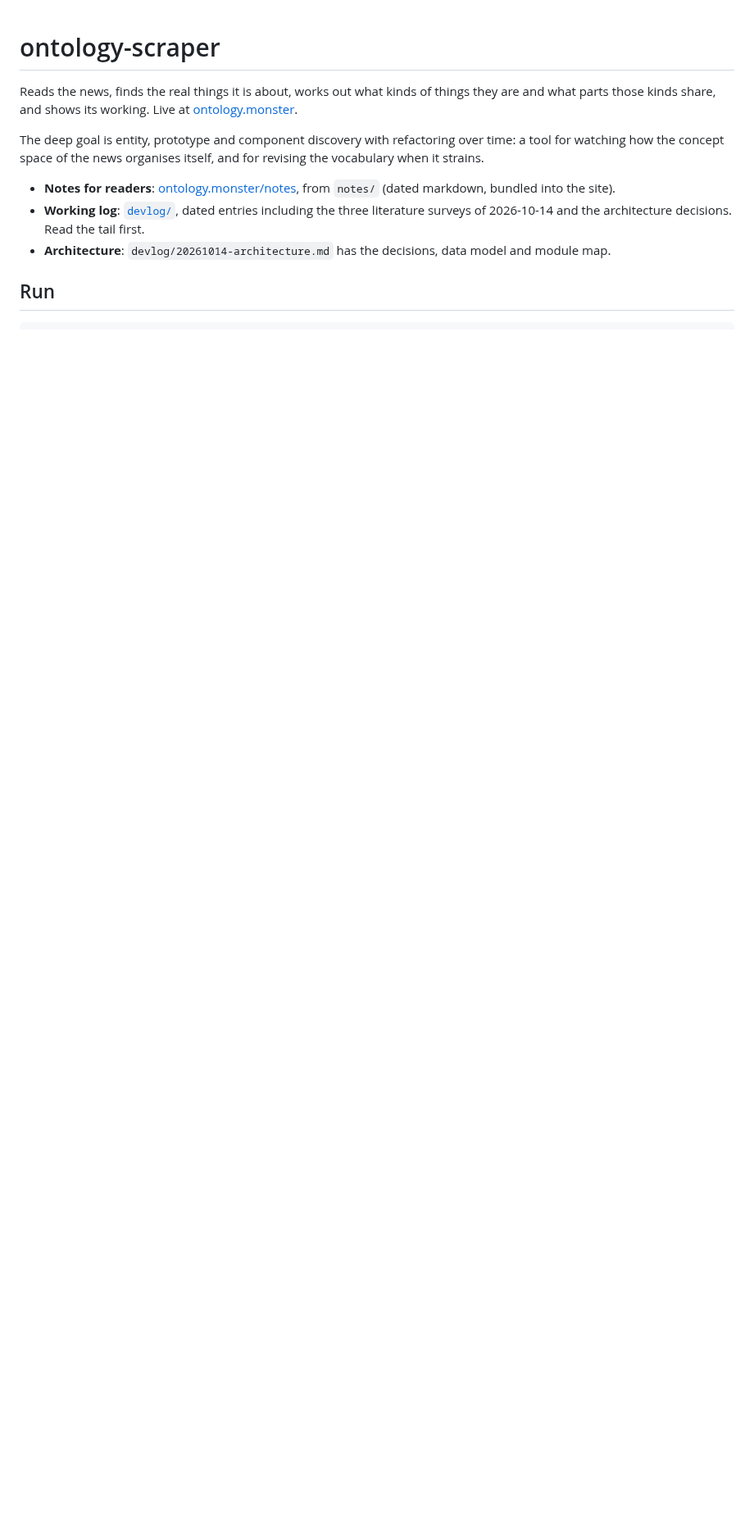
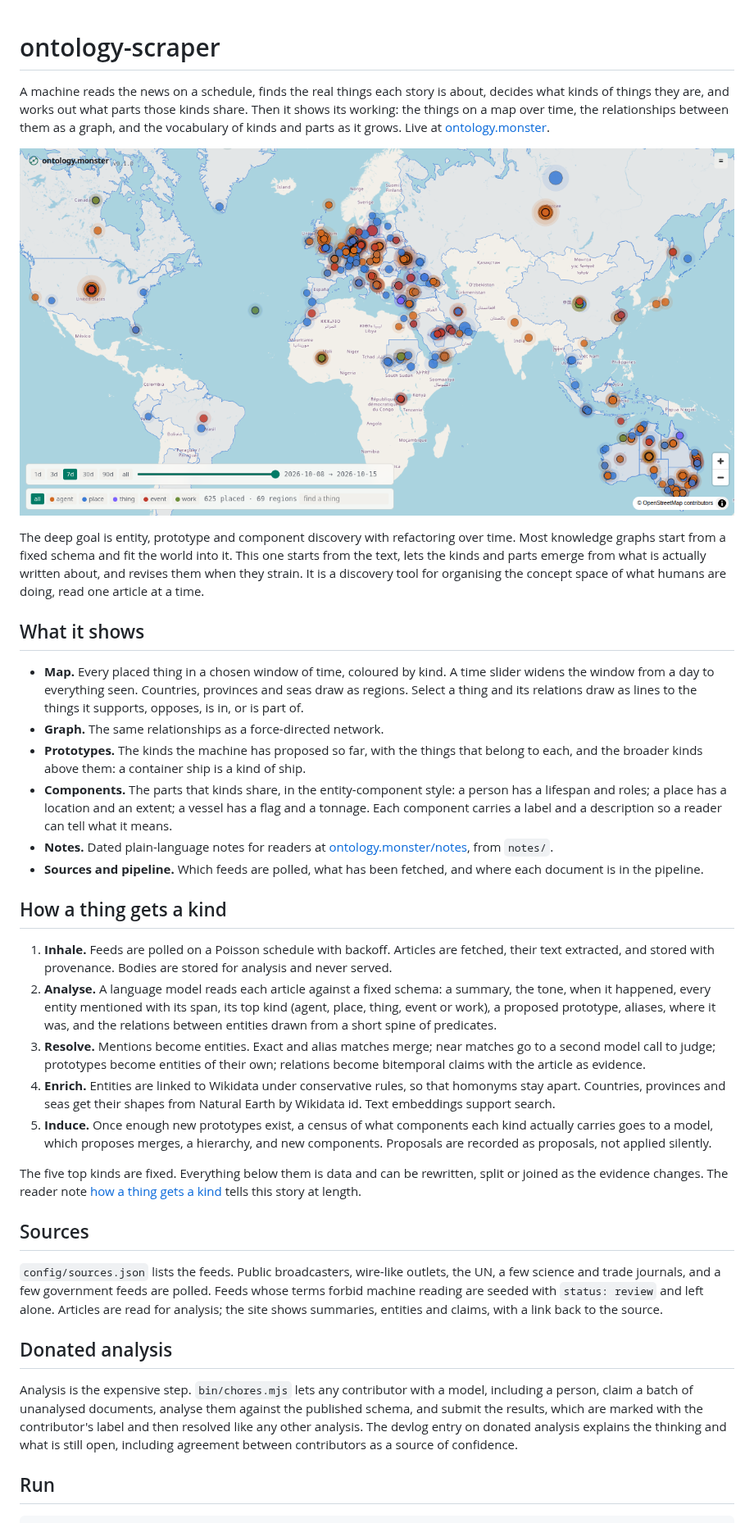
Before and after one commit to anselm/ontology-scraper, a Markdown page: README.md, the part around one of its changes. Shown at 82% size. GitHub-like rendering; pictures changed too: docs/20261014-map.png (added); blank space fills up the shorter version.

Commit message:
README for the public repo: what it shows, how a thing gets a kind, sources, donated analysis, run, shape; map screenshot
Co-Authored-By: Claude Fable 5.1 <noreply@anthropic.com>
Claude-Session: https://claude.ai/code/session_014JzCqjxKULY4YfJLg1UGAb

```diff
--- a/README.md
+++ b/README.md
@@ -1,12 +1,37 @@
 # ontology-scraper
 
-Reads the news, finds the real things it is about, works out what kinds of things they are and what parts those kinds share, and shows its working. Live at [ontology.monster](https://ontology.monster).
+A machine reads the news on a schedule, finds the real things each story is about, decides what kinds of things they are, and works out what parts those kinds share. Then it shows its working: the things on a map over time, the relationships between them as a graph, and the vocabulary of kinds and parts as it grows. Live at [ontology.monster](https://ontology.monster).
 
-The deep goal is entity, prototype and component discovery with refactoring over time: a tool for watching how the concept space of the news organises itself, and for revising the vocabulary when it strains.
+![The map on 2026-10-14: a week of news as placed things and regions](docs/20261014-map.png)
 
-- **Notes for readers**: [ontology.monster/notes](https://ontology.monster/notes), from `notes/` (dated markdown, bundled into the site).
-- **Working log**: [`devlog/`](devlog/), dated entries including the three literature surveys of 2026-10-14 and the architecture decisions. Read the tail first.
-- **Architecture**: `devlog/20261014-architecture.md` has the decisions, data model and module map.
+The deep goal is entity, prototype and component discovery with refactoring over time. Most knowledge graphs start from a fixed schema and fit the world into it. This one starts from the text, lets the kinds and parts emerge from what is actually written about, and revises them when they strain. It is a discovery tool for organising the concept space of what humans are doing, read one article at a time.
+
+## What it shows
+
+- **Map.** Every placed thing in a chosen window of time, coloured by kind. A time slider widens the window from a day to everything seen. Countries, provinces and seas draw as regions. Select a thing and its relations draw as lines to the things it supports, opposes, is in, or is part of.
+- **Graph.** The same relationships as a force-directed network.
+- **Prototypes.** The kinds the machine has proposed so far, with the things that belong to each, and the broader kinds above them: a container ship is a kind of ship.
+- **Components.** The parts that kinds share, in the entity-component style: a person has a lifespan and roles; a place has a location and an extent; a vessel has a flag and a tonnage. Each component carries a label and a description so a reader can tell what it means.
+- **Notes.** Dated plain-language notes for readers at [ontology.monster/notes](https://ontology.monster/notes), from `notes/`.
+- **Sources and pipeline.** Which feeds are polled, what has been fetched, and where each document is in the pipeline.
+
+## How a thing gets a kind
+
+1. **Inhale.** Feeds are polled on a Poisson schedule with backoff. Articles are fetched, their text extracted, and stored with provenance. Bodies are stored for analysis and never served.
+2. **Analyse.** A language model reads each article against a fixed schema: a summary, the tone, when it happened, every entity mentioned with its span, its top kind (agent, place, thing, event or work), a proposed prototype, aliases, where it was, and the relations between entities drawn from a short spine of predicates.
+3. **Resolve.** Mentions become entities. Exact and alias matches merge; near matches go to a second model call to judge; prototypes become entities of their own; relations become bitemporal claims with the article as evidence.
+4. **Enrich.** Entities are linked to Wikidata under conservative rules, so that homonyms stay apart. Countries, provinces and seas get their shapes from Natural Earth by Wikidata id. Text embeddings support search.
+5. **Induce.** Once enough new prototypes exist, a census of what components each kind actually carries goes to a model, which proposes merges, a hierarchy, and new components. Proposals are recorded as proposals, not applied silently.
+
+The five top kinds are fixed. Everything below them is data and can be rewritten, split or joined as the evidence changes. The reader note [how a thing gets a kind](notes/20261014-how-a-thing-gets-a-kind.md) tells this story at length.
+
+## Sources
+
+`config/sources.json` lists the feeds. Public broadcasters, wire-like outlets, the UN, a few science and trade journals, and a few government feeds are polled. Feeds whose terms forbid machine reading are seeded with `status: review` and left alone. Articles are read for analysis; the site shows summaries, entities and claims, with a link back to the source.
+
+## Donated analysis
+
+Analysis is the expensive step. `bin/chores.mjs` lets any contributor with a model, including a person, claim a batch of unanalysed documents, analyse them against the published schema, and submit the results, which are marked with the contributor's label and then resolved like any other analysis. The devlog entry on donated analysis explains the thinking and what is still open, including agreement between contributors as a source of confidence.
 
 ## Run
 
```
Also changed, not shown: other parts of README.md (+12 -3 lines).
